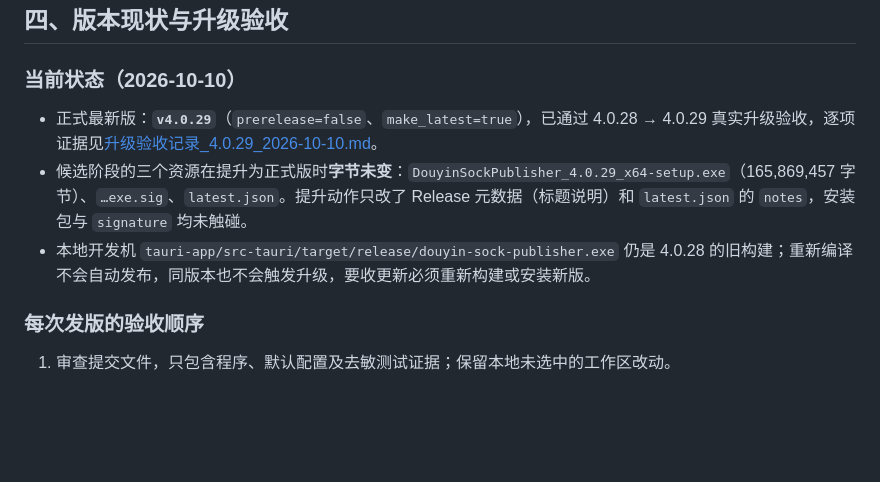
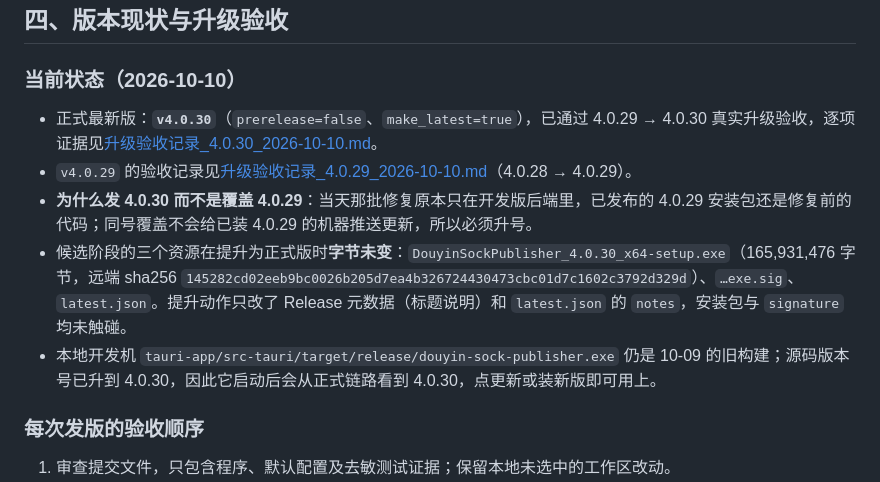
Before and after one commit to CHEN126110/douyin-auto-uploader-, a Markdown page: docs/AUTO_UPDATE.md, the part around the change. GitHub-like rendering; blank space fills up the shorter version.

```diff
--- a/docs/AUTO_UPDATE.md
+++ b/docs/AUTO_UPDATE.md
@@ -99,9 +99,11 @@ npm run package:release -- -EmitUpdaterManifest -ReleaseNotes "本次更新说
 
 ### 当前状态（2026-10-10）
 
-- 正式最新版：**`v4.0.29`**（`prerelease=false`、`make_latest=true`），已通过 4.0.28 → 4.0.29 真实升级验收，逐项证据见[升级验收记录_4.0.29_2026-10-10.md](升级验收记录_4.0.29_2026-10-10.md)。
-- 候选阶段的三个资源在提升为正式版时**字节未变**：`DouyinSockPublisher_4.0.29_x64-setup.exe`（165,869,457 字节）、`…exe.sig`、`latest.json`。提升动作只改了 Release 元数据（标题说明）和 `latest.json` 的 `notes`，安装包与 `signature` 均未触碰。
-- 本地开发机 `tauri-app/src-tauri/target/release/douyin-sock-publisher.exe` 仍是 4.0.28 的旧构建；重新编译不会自动发布，同版本也不会触发升级，要收更新必须重新构建或安装新版。
+- 正式最新版：**`v4.0.30`**（`prerelease=false`、`make_latest=true`），已通过 4.0.29 → 4.0.30 真实升级验收，逐项证据见[升级验收记录_4.0.30_2026-10-10.md](升级验收记录_4.0.30_2026-10-10.md)。
+- `v4.0.29` 的验收记录见[升级验收记录_4.0.29_2026-10-10.md](升级验收记录_4.0.29_2026-10-10.md)（4.0.28 → 4.0.29）。
+- **为什么发 4.0.30 而不是覆盖 4.0.29**：当天那批修复原本只在开发版后端里，已发布的 4.0.29 安装包还是修复前的代码；同号覆盖不会给已装 4.0.29 的机器推送更新，所以必须升号。
+- 候选阶段的三个资源在提升为正式版时**字节未变**：`DouyinSockPublisher_4.0.30_x64-setup.exe`（165,931,476 字节，远端 sha256 `145282cd02eeb9bc0026b205d7ea4b326724430473cbc01d7c1602c3792d329d`）、`…exe.sig`、`latest.json`。提升动作只改了 Release 元数据（标题说明）和 `latest.json` 的 `notes`，安装包与 `signature` 均未触碰。
+- 本地开发机 `tauri-app/src-tauri/target/release/douyin-sock-publisher.exe` 仍是 10-09 的旧构建；源码版本号已升到 4.0.30，因此它启动后会从正式链路看到 4.0.30，点更新或装新版即可用上。
 
 ### 每次发版的验收顺序
 
```
Also changed, not shown: docs/升级验收记录_4.0.30_2026-10-10.md (added, +94 -0 lines).
